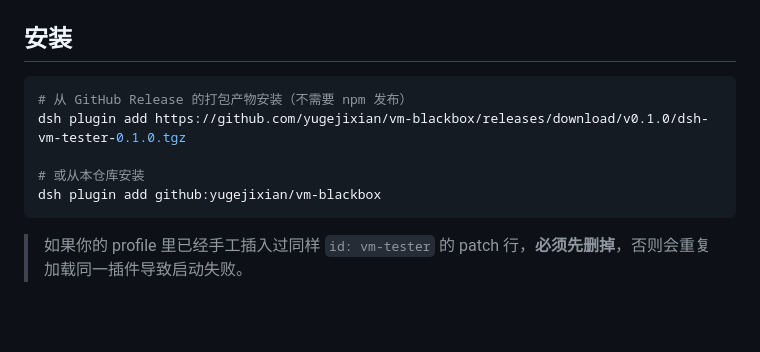
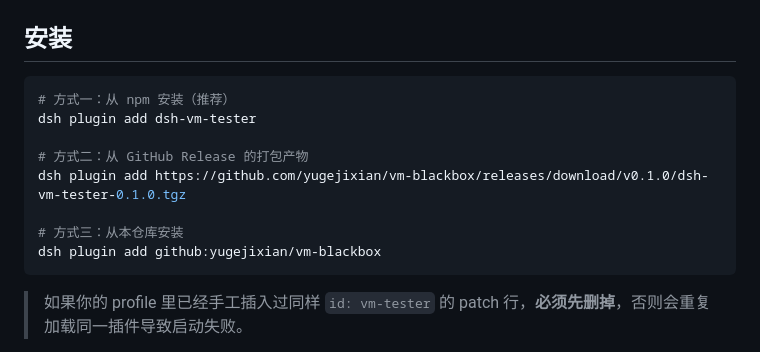
Before and after one commit to yugejixian/vm-blackbox, a Markdown page: README.md, the part around the change. Drawn GitHub-style; blank space fills up the shorter version.

Commit message:
docs: install from npm (dsh-vm-tester)

````diff
--- a/README.md
+++ b/README.md
@@ -39,10 +39,13 @@ DSH 测试员 ──工具调用──▶ dsh-vm-tester ──HTTP :8890──
 ## 安装
 
 ```sh
-# 从 GitHub Release 的打包产物安装（不需要 npm 发布）
+# 方式一：从 npm 安装（推荐）
+dsh plugin add dsh-vm-tester
+
+# 方式二：从 GitHub Release 的打包产物
 dsh plugin add https://github.com/yugejixian/vm-blackbox/releases/download/v0.1.0/dsh-vm-tester-0.1.0.tgz
 
-# 或从本仓库安装
+# 方式三：从本仓库安装
 dsh plugin add github:yugejixian/vm-blackbox
 ```
 
````
